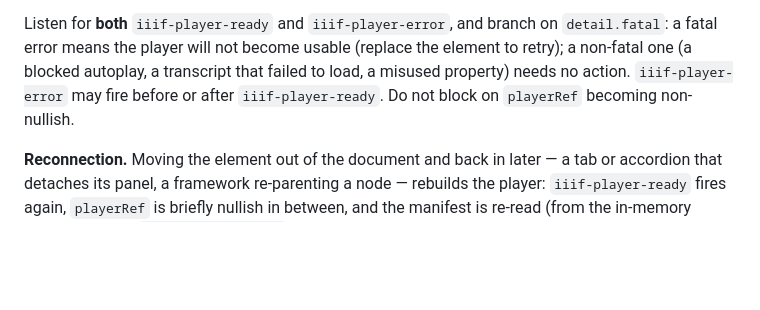
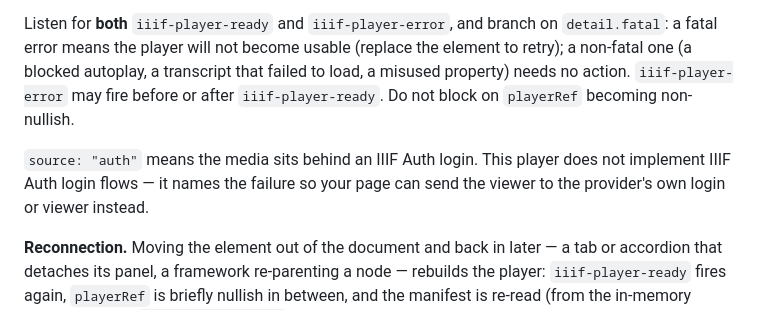
Before and after one commit to umd-mith/iiif-timed-transcript, a Markdown page: README.md, the part around the change. GitHub-like rendering; blank space fills up the shorter version.

Commit message:
docs(element): close the door on IIIF Auth flows in the error docs
source: "auth" names a failure this player will not recover from by
design — it does not implement IIIF Auth login flows. Say so where the
error event is documented, and say what the integrator's move is
(send the viewer to the provider's own login or viewer), so the error
source reads as a diagnostic rather than a roadmap.

Co-Authored-By: Claude Fable 5 <noreply@anthropic.com>
Claude-Session: https://claude.ai/code/session_01EcaTFWffg25gt5HUNsptfT

```diff
--- a/README.md
+++ b/README.md
@@ -721,6 +721,8 @@ No `timeupdate`-equivalent event ships — too chatty for a bubbling event. Host
 
 Listen for **both** `iiif-player-ready` and `iiif-player-error`, and branch on `detail.fatal`: a fatal error means the player will not become usable (replace the element to retry); a non-fatal one (a blocked autoplay, a transcript that failed to load, a misused property) needs no action. `iiif-player-error` may fire before or after `iiif-player-ready`. Do not block on `playerRef` becoming non-nullish.
 
+`source: "auth"` means the media sits behind an IIIF Auth login. This player does not implement IIIF Auth login flows — it names the failure so your page can send the viewer to the provider's own login or viewer instead.
+
 **Reconnection.** Moving the element out of the document and back in later — a tab or accordion that detaches its panel, a framework re-parenting a node — rebuilds the player: `iiif-player-ready` fires again, `playerRef` is briefly nullish in between, and the manifest is re-read (from the in-memory cache — unless `preprocessManifest` is set, in which case the manifest is re-fetched over the network and the hook runs again). `canvas-index` is honoured on the way back in. `initial-time` is applied only on the element's first connection, so a rebuild does not rewind playback. A synchronous move (remove and re-append in the same task) is not a rebuild and changes nothing.
 
 ### Theming
```
